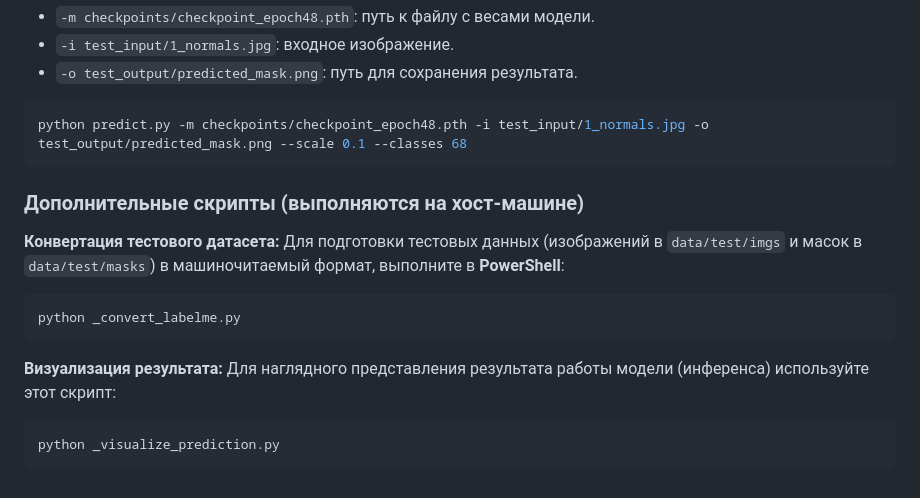
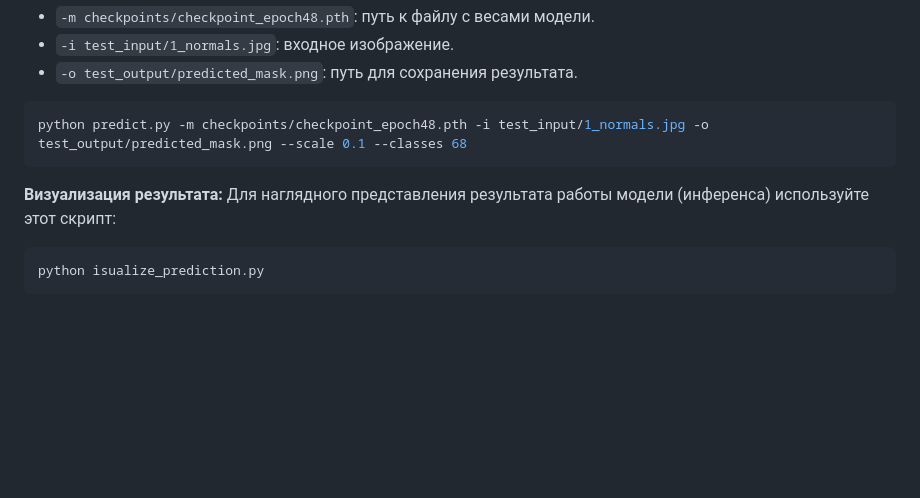
Before and after one commit to faithing05/SSCloud, a Markdown page: README.md, the part around the change. GitHub-like rendering; blank space fills up the shorter version.

````diff
--- a/README.md
+++ b/README.md
@@ -124,16 +124,8 @@ WANDB_MODE=offline python train.py --epochs 50 --batch-size 1 --scale 0.1 --amp
 python predict.py -m checkpoints/checkpoint_epoch48.pth -i test_input/1_normals.jpg -o test_output/predicted_mask.png --scale 0.1 --classes 68
 ```
 
-### **Дополнительные скрипты (выполняются на хост-машине)**
-
-**Конвертация тестового датасета:**
-Для подготовки тестовых данных (изображений в `data/test/imgs` и масок в `data/test/masks`) в машиночитаемый формат, выполните в **PowerShell**:
-```powershell
-python _convert_labelme.py
-```
-
 **Визуализация результата:**
 Для наглядного представления результата работы модели (инференса) используйте этот скрипт:
 ```powershell
-python _visualize_prediction.py
+python isualize_prediction.py
 ```
````
